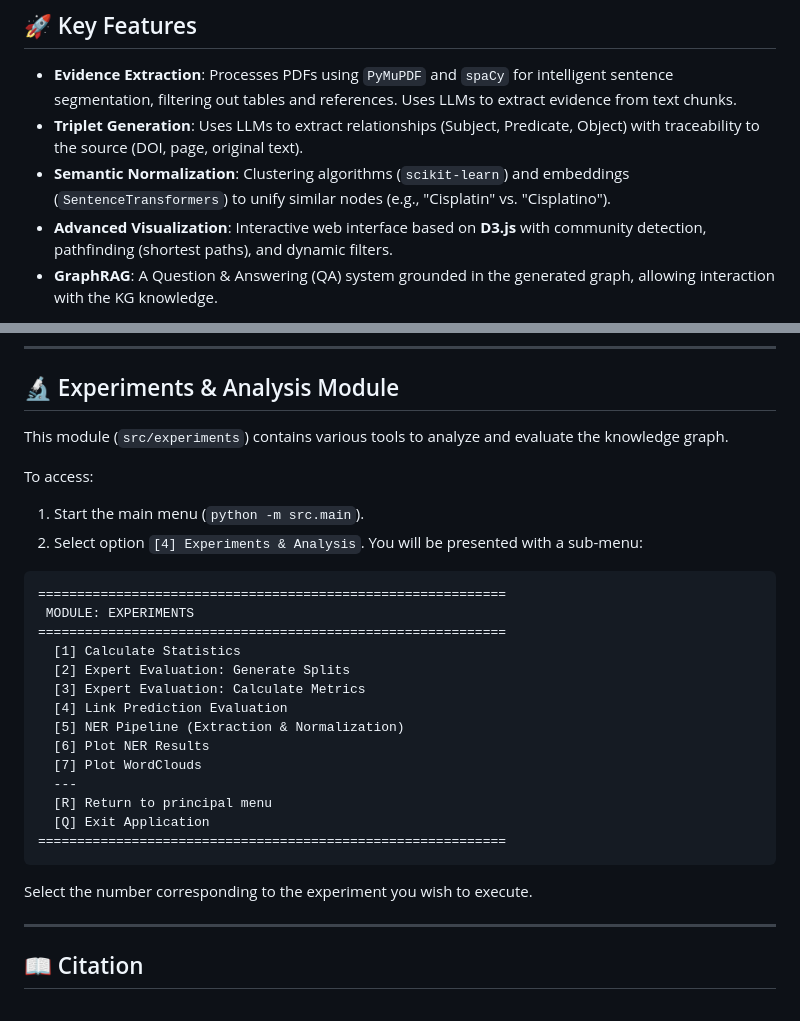
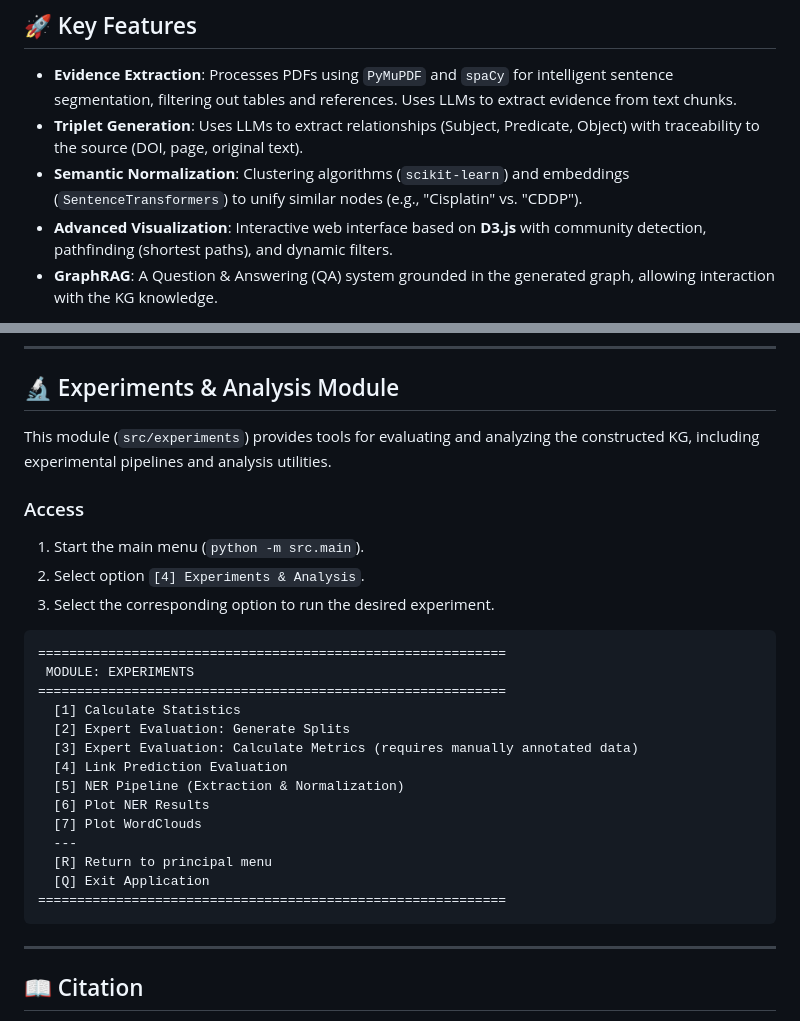
Before and after one commit to hjthomp/ovarian-cancer-resistance-kg, a Markdown page: README.md, 2 parts joined by grey strips. Drawn GitHub-style.

````diff
--- a/README.md
+++ b/README.md
@@ -27,7 +25,7 @@ The system extracts information from full-text scientific articles (PDFs) and Pu
 
 *   **Evidence Extraction**: Processes PDFs using `PyMuPDF` and `spaCy` for intelligent sentence segmentation, filtering out tables and references. Uses LLMs to extract evidence from text chunks.
 *   **Triplet Generation**: Uses LLMs to extract relationships (Subject, Predicate, Object) with traceability to the source (DOI, page, original text).
-*   **Semantic Normalization**: Clustering algorithms (`scikit-learn`) and embeddings (`SentenceTransformers`) to unify similar nodes (e.g., "Cisplatin" vs. "Cisplatino").
+*   **Semantic Normalization**: Clustering algorithms (`scikit-learn`) and embeddings (`SentenceTransformers`) to unify similar nodes (e.g., "Cisplatin" vs. "CDDP").
 *   **Advanced Visualization**: Interactive web interface based on **D3.js** with community detection, pathfinding (shortest paths), and dynamic filters.
 *   **GraphRAG**: A Question & Answering (QA) system grounded in the generated graph, allowing interaction with the KG knowledge.
 
@@ -237,11 +221,12 @@ To access:
 
 ## 🔬 Experiments & Analysis Module
 
-This module (`src/experiments`) contains various tools to analyze and evaluate the knowledge graph.
+This module (`src/experiments`) provides tools for evaluating and analyzing the constructed KG, including experimental pipelines and analysis utilities.
 
-To access:
+### Access
 1.  Start the main menu (`python -m src.main`).
-2.  Select option `[4] Experiments & Analysis`. You will be presented with a sub-menu:
+2.  Select option `[4] Experiments & Analysis`.
+3. Select the corresponding option to run the desired experiment.
 
 ```
 ============================================================
@@ -249,7 +234,7 @@ To access:
 ============================================================
   [1] Calculate Statistics
   [2] Expert Evaluation: Generate Splits
-  [3] Expert Evaluation: Calculate Metrics
+  [3] Expert Evaluation: Calculate Metrics (requires manually annotated data)
   [4] Link Prediction Evaluation
   [5] NER Pipeline (Extraction & Normalization)
   [6] Plot NER Results
@@ -259,7 +244,6 @@ To access:
   [Q] Exit Application
 ============================================================
 ```
-Select the number corresponding to the experiment you wish to execute.
 
 ---
 
````
Also changed, not shown: other parts of README.md (+32 -48 lines).
